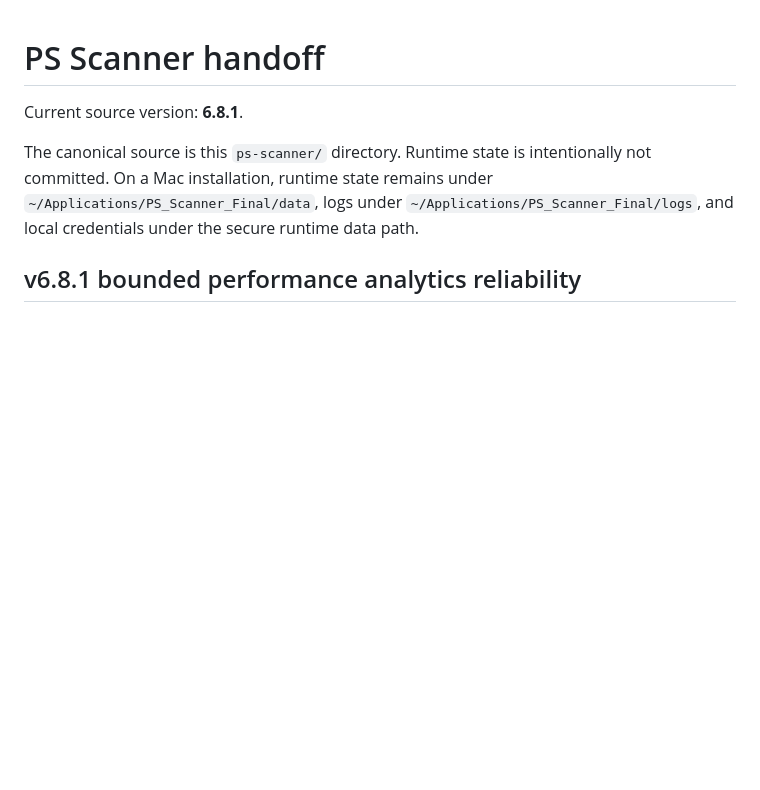
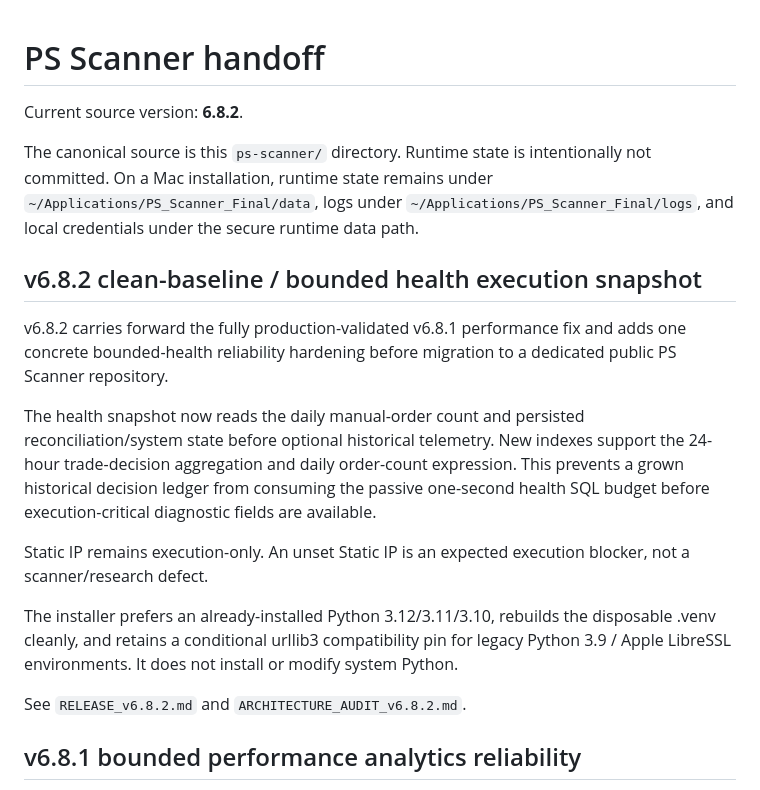
Before and after one commit to SuhasSrinivasa1/Suhas-Private-AI-Trader, a Markdown page: ps-scanner/HANDOFF.md, the part around the change. Drawn GitHub-style; blank space fills up the shorter version.

Commit message:
Update handoff for PS Scanner v6.8.2

```diff
--- a/ps-scanner/HANDOFF.md
+++ b/ps-scanner/HANDOFF.md
@@ -1,8 +1,20 @@
 # PS Scanner handoff
 
-Current source version: **6.8.1**.
+Current source version: **6.8.2**.
 
 The canonical source is this `ps-scanner/` directory. Runtime state is intentionally not committed. On a Mac installation, runtime state remains under `~/Applications/PS_Scanner_Final/data`, logs under `~/Applications/PS_Scanner_Final/logs`, and local credentials under the secure runtime data path.
+
+## v6.8.2 clean-baseline / bounded health execution snapshot
+
+v6.8.2 carries forward the fully production-validated v6.8.1 performance fix and adds one concrete bounded-health reliability hardening before migration to a dedicated public PS Scanner repository.
+
+The health snapshot now reads the daily manual-order count and persisted reconciliation/system state before optional historical telemetry. New indexes support the 24-hour trade-decision aggregation and daily order-count expression. This prevents a grown historical decision ledger from consuming the passive one-second health SQL budget before execution-critical diagnostic fields are available.
+
+Static IP remains execution-only. An unset Static IP is an expected execution blocker, not a scanner/research defect.
+
+The installer prefers an already-installed Python 3.12/3.11/3.10, rebuilds the disposable .venv cleanly, and retains a conditional urllib3 compatibility pin for legacy Python 3.9 / Apple LibreSSL environments. It does not install or modify system Python.
+
+See `RELEASE_v6.8.2.md` and `ARCHITECTURE_AUDIT_v6.8.2.md`.
 
 ## v6.8.1 bounded performance analytics reliability
 
```
